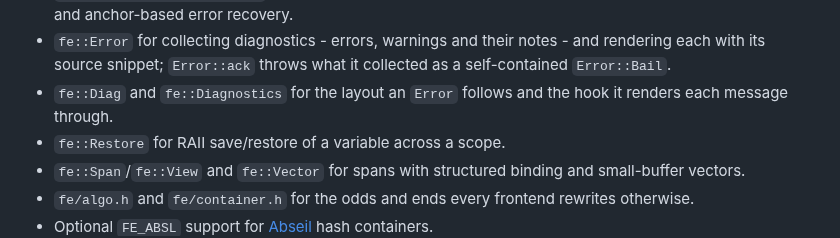
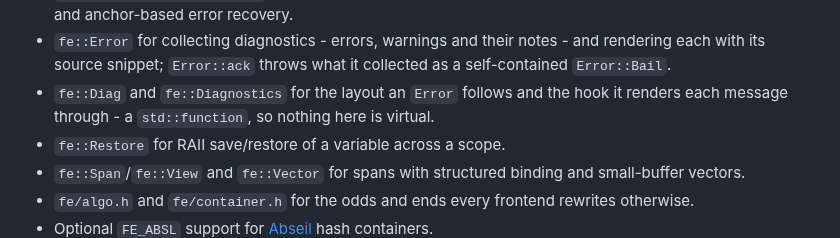
Before and after one commit to leissa/fe, a Markdown page: docs/README.md, the part around the change. Drawn GitHub-style.

Commit message:
diagnostics: drop the virtuals from Driver
Diagnostics::render becomes a std::function member and ~Driver stops being
virtual, so Driver carries no vtable at all.

A vtable is a data symbol. Exported from a shared library it only resolves
correctly in a consumer that says __declspec(dllimport); with CMake's
WINDOWS_EXPORT_ALL_SYMBOLS and no annotation the linker instead binds
`vftable' to a 6-byte call thunk, so every object's vptr points at a jump stub
and the first virtual dispatch - MimIR hit it in ~Driver, called through
nanobind - jumps to a non-canonical address.

Co-Authored-By: Claude Opus 5 (1M context) <noreply@anthropic.com>

```diff
--- a/docs/README.md
+++ b/docs/README.md
@@ -56,7 +56,7 @@ It provides a compact set of reusable, well-integrated components:
 - `fe::Lexer<K, S>` for UTF-8-aware lexing with lookahead and token text accumulation.
 - `fe::Parser<Tok, Tag, K, S>` for recursive-descent-style parsing with token lookahead, span tracking, and anchor-based error recovery.
 - `fe::Error` for collecting diagnostics - errors, warnings and their notes - and rendering each with its source snippet; `Error::ack` throws what it collected as a self-contained `Error::Bail`.
-- `fe::Diag` and `fe::Diagnostics` for the layout an `Error` follows and the hook it renders each message through.
+- `fe::Diag` and `fe::Diagnostics` for the layout an `Error` follows and the hook it renders each message through - a `std::function`, so nothing here is virtual.
 - `fe::Restore` for RAII save/restore of a variable across a scope.
 - `fe::Span`/`fe::View` and `fe::Vector` for spans with structured binding and small-buffer vectors.
 - `fe/algo.h` and `fe/container.h` for the odds and ends every frontend rewrites otherwise.
```
Also changed, not shown: .github/copilot-instructions.md (+1 -0 lines).
